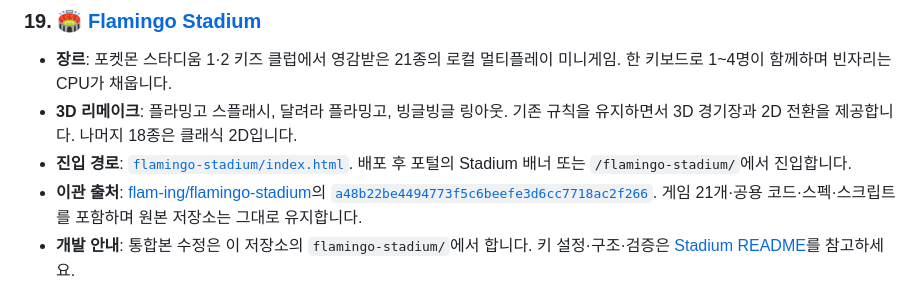
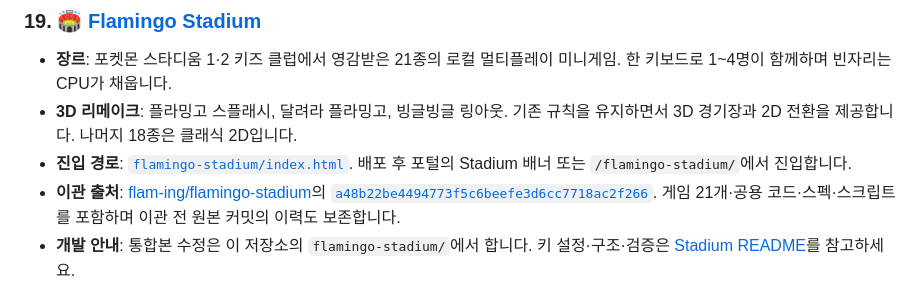
Before and after one commit to flam-ing/flaming-games, a Markdown page: README.md, the part around the change. Drawn GitHub-style.

Commit message:
docs: point stadium provenance to canonical repo

```diff
--- a/README.md
+++ b/README.md
@@ -114,7 +114,7 @@ graph TD
 * **장르**: 포켓몬 스타디움 1·2 키즈 클럽에서 영감받은 21종의 로컬 멀티플레이 미니게임. 한 키보드로 1~4명이 함께하며 빈자리는 CPU가 채웁니다.
 * **3D 리메이크**: 플라밍고 스플래시, 달려라 플라밍고, 빙글빙글 링아웃. 기존 규칙을 유지하면서 3D 경기장과 2D 전환을 제공합니다. 나머지 18종은 클래식 2D입니다.
 * **진입 경로**: [`flamingo-stadium/index.html`](./flamingo-stadium/index.html). 배포 후 포털의 Stadium 배너 또는 `/flamingo-stadium/`에서 진입합니다.
-* **이관 출처**: [flam-ing/flamingo-stadium](https://github.com/flam-ing/flamingo-stadium)의 [`a48b22be4494773f5c6beefe3d6cc7718ac2f266`](https://github.com/flam-ing/flamingo-stadium/commit/a48b22be4494773f5c6beefe3d6cc7718ac2f266). 게임 21개·공용 코드·스펙·스크립트를 포함하며 원본 저장소는 그대로 유지합니다.
+* **이관 출처**: [flam-ing/flamingo-stadium](https://github.com/flam-ing/flamingo-stadium)의 [`a48b22be4494773f5c6beefe3d6cc7718ac2f266`](https://github.com/flam-ing/flamingo-stadium/commit/a48b22be4494773f5c6beefe3d6cc7718ac2f266). 게임 21개·공용 코드·스펙·스크립트를 포함하며 이관 전 원본 커밋의 이력도 보존합니다.
 * **개발 안내**: 통합본 수정은 이 저장소의 `flamingo-stadium/`에서 합니다. 키 설정·구조·검증은 [Stadium README](./flamingo-stadium/README.md)를 참고하세요.
 
 > 10–18번은 각 개별 저장소(`flam-ing/flamingo-*`)에서 빌드한 결과물을 이 저장소의 서브폴더로 배포합니다. 소스 수정은 개별 저장소에서, 배포는 여기서.
```
